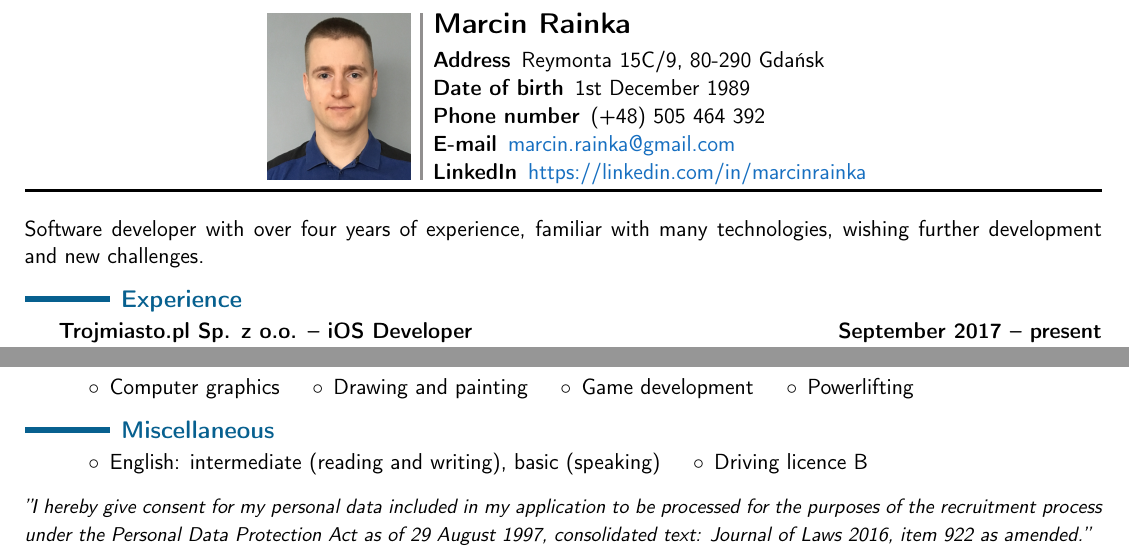
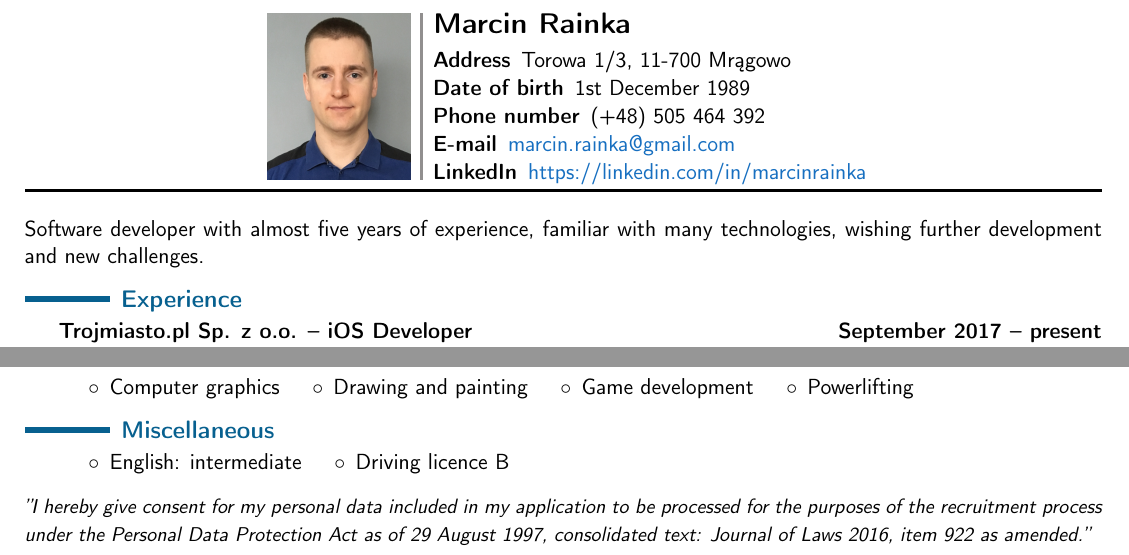
Before and after one commit to mrainka/curriculum-vitae, a LaTeX CV (CurriculumVitaeEN.tex): two parts of the page, joined at a grey line, cut so that both start at the same text. Compiled offline with pdfLaTeX.

Commit message:
Update English version

```diff
--- a/CurriculumVitaeEN.tex
+++ b/CurriculumVitaeEN.tex
@@ -33,7 +33,7 @@
             \vspace{-.3cm}
 
             \begin{description} \itemsep.2mm \parskip0mm \parsep0mm
-                \item[Address] \mbox{Reymonta 15C/9, 80-290 Gdańsk}
+                \item[Address] \mbox{Torowa 1/3, 11-700 Mrągowo}
                 \item[Date of birth] 1st December 1989
                 \item[Phone number] (+48) 505 464 392
                 \item[E-mail] \href{mailto:marcin.rainka@gmail.com}{marcin.rainka@gmail.com}
@@ -53,8 +53,8 @@
     \bigskip
 
     \noindent
-    Software developer with~over four years of~experience, familiar with~many technologies, wishing further development
-    and~new challenges.
+    Software developer with~almost five years of~experience, familiar with~many technologies, wishing further
+    development and~new challenges.
 
     % ==================================================================================================================
     % EXPERIENCE
@@ -280,7 +280,7 @@
 
     \smallskip
     \hspace{.4cm}
-    $\circ$\hspace{.18cm}English: intermediate (reading and~writing), basic (speaking)
+    $\circ$\hspace{.18cm}English: intermediate
     \hspace{.32cm}
     $\circ$\hspace{.18cm}Driving licence B
 
```
Also changed, not shown: CurriculumVitaeEN.pdf.
